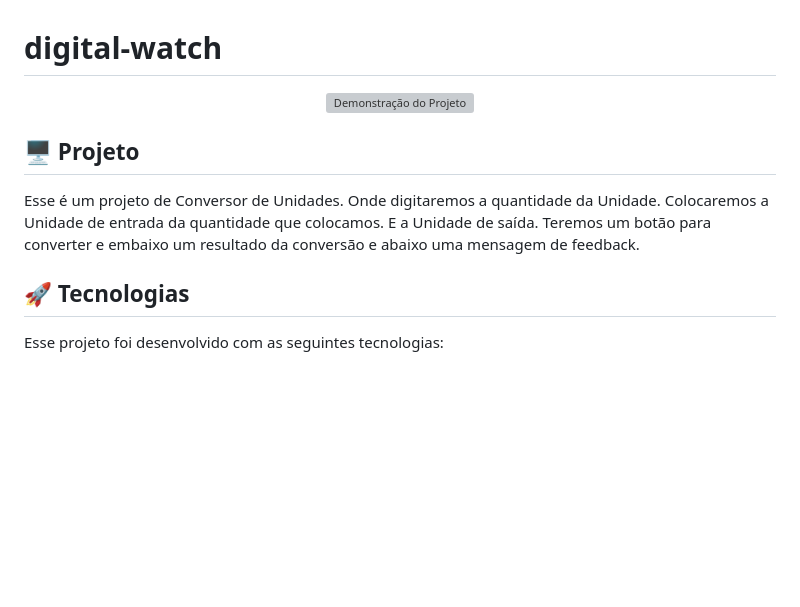
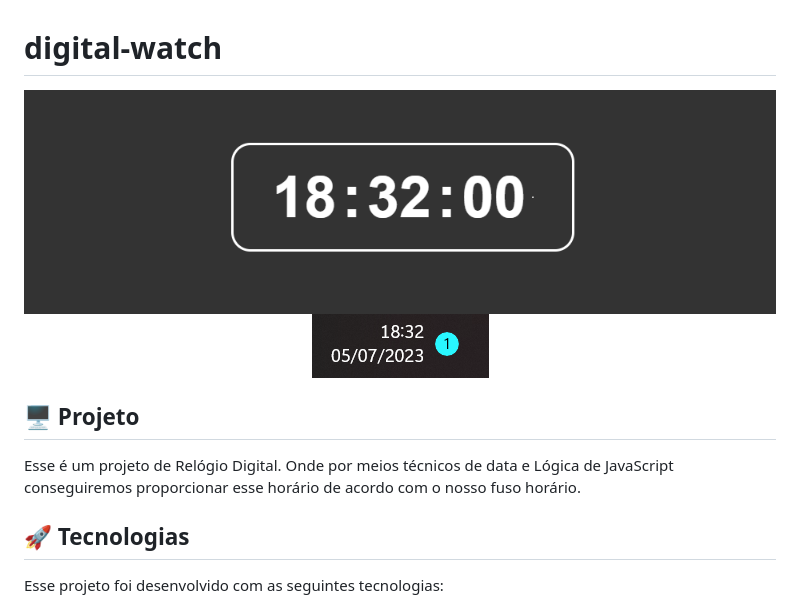
Before and after one commit to codevictorvhf/digital-watch, a Markdown page: README.md, the part around the change. GitHub-like rendering; pictures changed too: images/screenshot-watch-2.png (added), images/screenshot-watch.png (added); blank space fills up the shorter version; grey boxes are pictures that could not be loaded.

```diff
--- a/README.md
+++ b/README.md
@@ -1,11 +1,13 @@
 # digital-watch
 <p align="center" >
-<img src="images/screnshoot-unit2.png" alt="Demonstração do Projeto" width="100%" />
+<img src="images/screenshot-watch.png" alt="Demonstração do Projeto" width="100%" />
+<img src="images/screenshot-watch-2.png" alt="Demonstração do Projeto" />
+
 </p>
 
 ## 🖥️ Projeto
 
-Esse é um projeto de Conversor de Unidades. Onde digitaremos a quantidade da Unidade. Colocaremos a Unidade de entrada da quantidade que colocamos. E a Unidade de saída. Teremos um botão para converter e embaixo um resultado da conversão e abaixo uma mensagem de feedback.
+Esse é um projeto de Relógio Digital. Onde por meios técnicos de data e Lógica de JavaScript conseguiremos proporcionar esse horário de acordo com o nosso fuso horário.
 
 ## 🚀 Tecnologias
 
```
